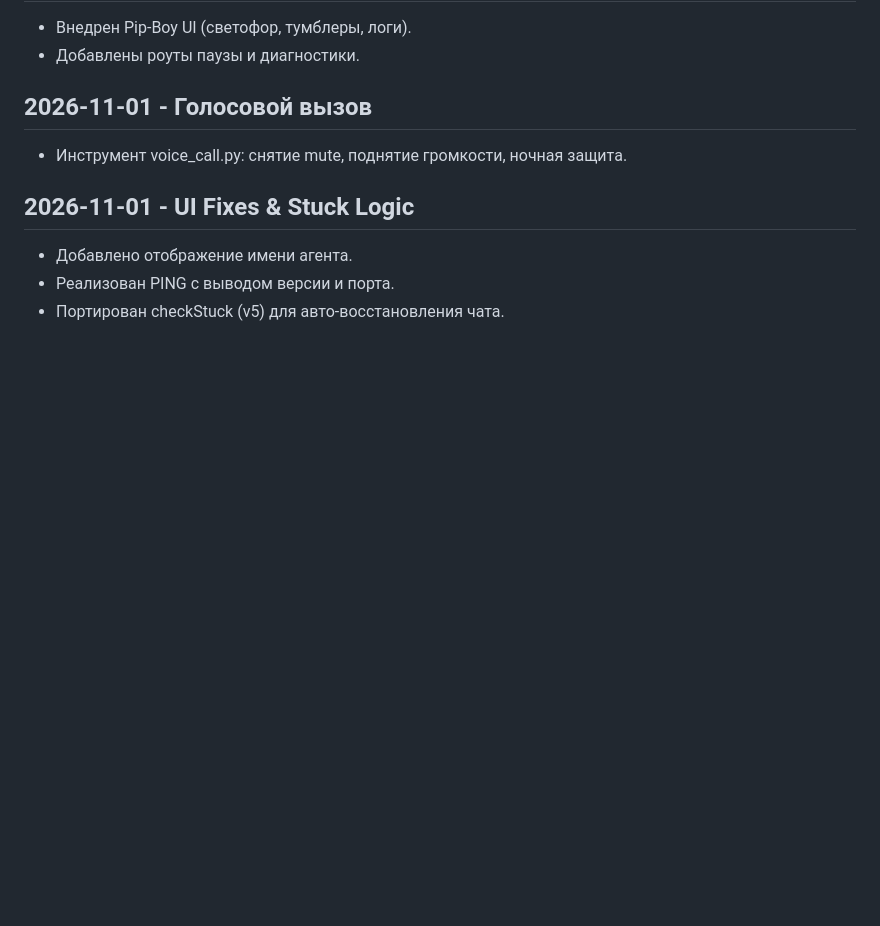
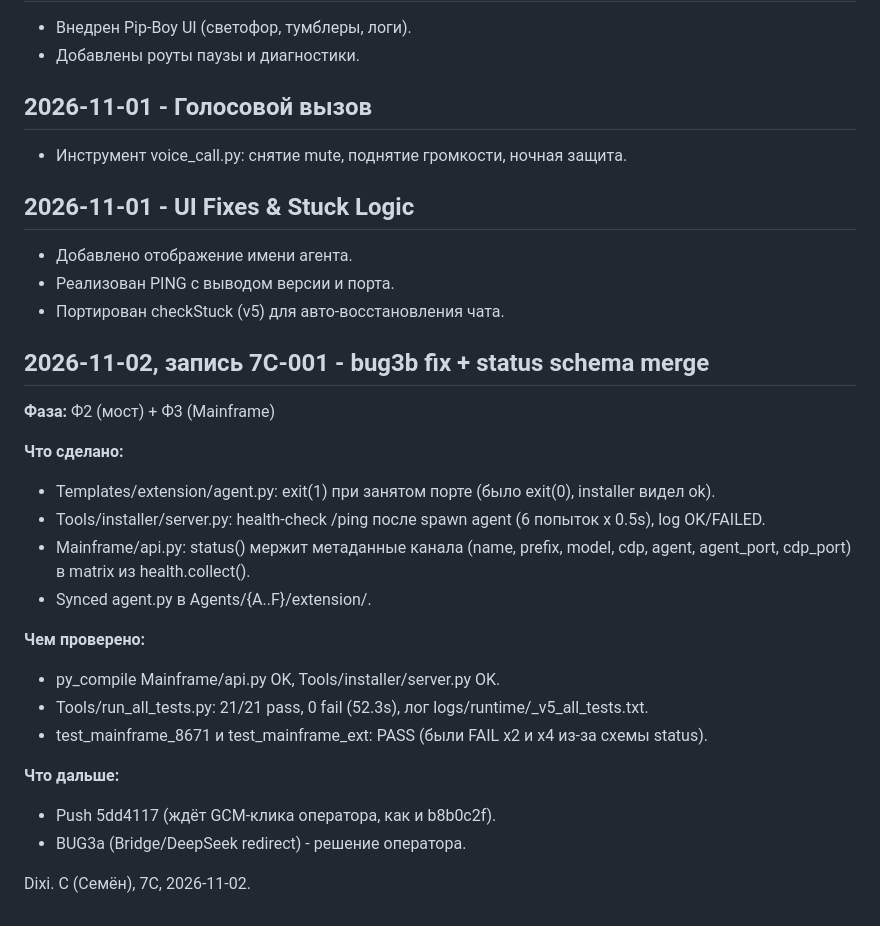
Before and after one commit to PaaLadin/jewai-v5, a Markdown page: logs/JOURNAL.md, the part around the change. Rendered like a GitHub page; blank space fills up the shorter version.

Commit message:
docs: JOURNAL entry 7C-001 (bug3b fix, status schema merge, 21/21 green)

```diff
--- a/logs/JOURNAL.md
+++ b/logs/JOURNAL.md
@@ -1160,3 +1160,25 @@ Watchdog D: ON (pid 17360). Recovery D: ON (pid 7444).
 - Добавлено отображение имени агента.
 - Реализован PING с выводом версии и порта.
 - Портирован checkStuck (v5) для авто-восстановления чата.
+
+
+## 2026-11-02, запись 7C-001 - bug3b fix + status schema merge
+
+**Фаза:** Ф2 (мост) + Ф3 (Mainframe)
+
+**Что сделано:**
+- Templates/extension/agent.py: exit(1) при занятом порте (было exit(0), installer видел ok).
+- Tools/installer/server.py: health-check /ping после spawn agent (6 попыток x 0.5s), log OK/FAILED.
+- Mainframe/api.py: status() мержит метаданные канала (name, prefix, model, cdp, agent, agent_port, cdp_port) в matrix из health.collect().
+- Synced agent.py в Agents/{A..F}/extension/.
+
+**Чем проверено:**
+- py_compile Mainframe/api.py OK, Tools/installer/server.py OK.
+- Tools/run_all_tests.py: 21/21 pass, 0 fail (52.3s), лог logs/runtime/_v5_all_tests.txt.
+- test_mainframe_8671 и test_mainframe_ext: PASS (были FAIL x2 и x4 из-за схемы status).
+
+**Что дальше:**
+- Push 5dd4117 (ждёт GCM-клика оператора, как и b8b0c2f).
+- BUG3a (Bridge/DeepSeek redirect) - решение оператора.
+
+Dixi. C (Семён), 7C, 2026-11-02.
```
